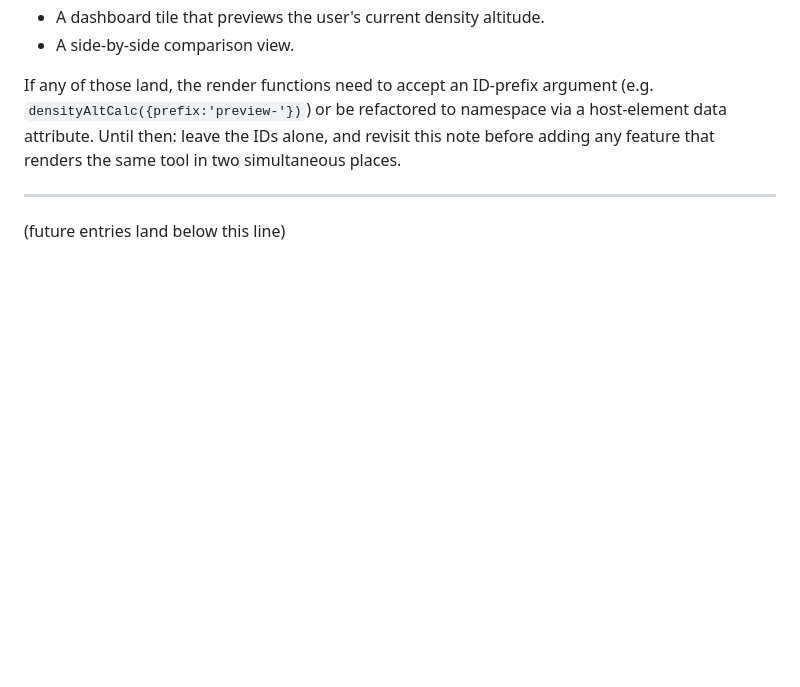
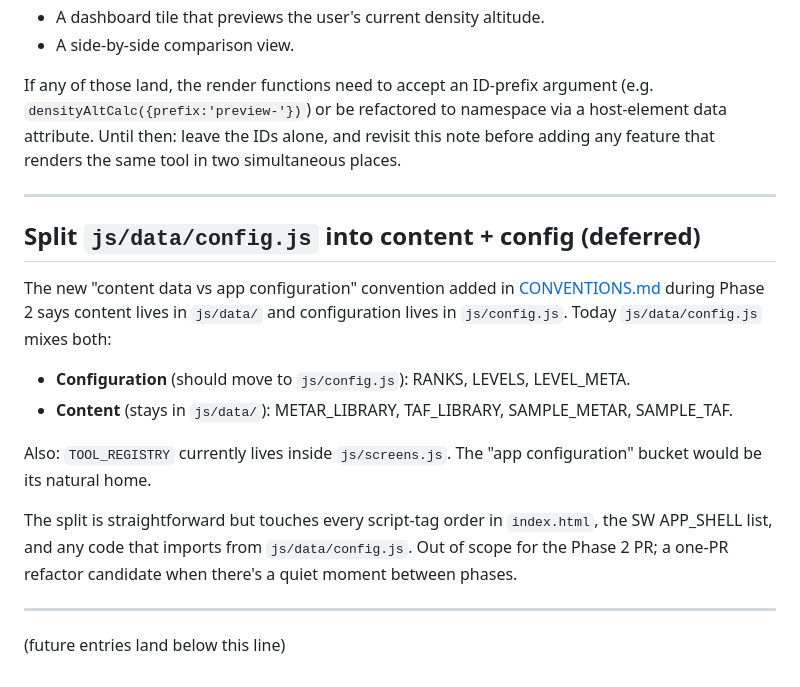
Before and after one commit to CFI-Madi/Aviation-Weather, a Markdown page: FOLLOWUPS.md, the part around the change. Rendered like a GitHub page; blank space fills up the shorter version.

```diff
--- a/FOLLOWUPS.md
+++ b/FOLLOWUPS.md
@@ -79,4 +79,26 @@ same tool in two simultaneous places.
 
 ---
 
+## Split `js/data/config.js` into content + config (deferred)
+
+The new "content data vs app configuration" convention added in
+[CONVENTIONS.md](CONVENTIONS.md) during Phase 2 says content lives in
+`js/data/` and configuration lives in `js/config.js`. Today
+`js/data/config.js` mixes both:
+
+- **Configuration** (should move to `js/config.js`): RANKS, LEVELS,
+  LEVEL_META.
+- **Content** (stays in `js/data/`): METAR_LIBRARY, TAF_LIBRARY,
+  SAMPLE_METAR, SAMPLE_TAF.
+
+Also: `TOOL_REGISTRY` currently lives inside `js/screens.js`. The
+"app configuration" bucket would be its natural home.
+
+The split is straightforward but touches every script-tag order in
+`index.html`, the SW APP_SHELL list, and any code that imports from
+`js/data/config.js`. Out of scope for the Phase 2 PR; a one-PR
+refactor candidate when there's a quiet moment between phases.
+
+---
+
 (future entries land below this line)
```
Also changed, not shown: CONVENTIONS.md (+48 -0 lines).
